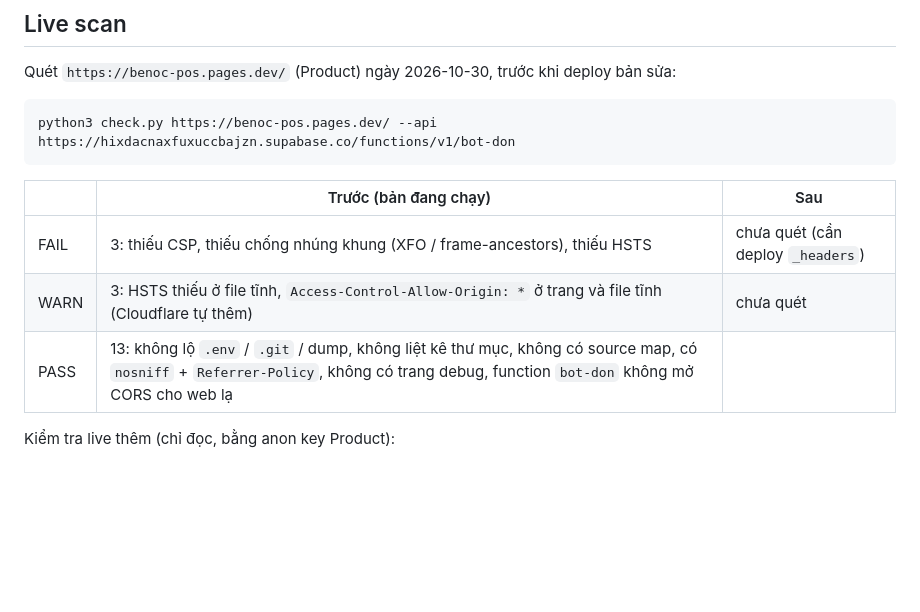
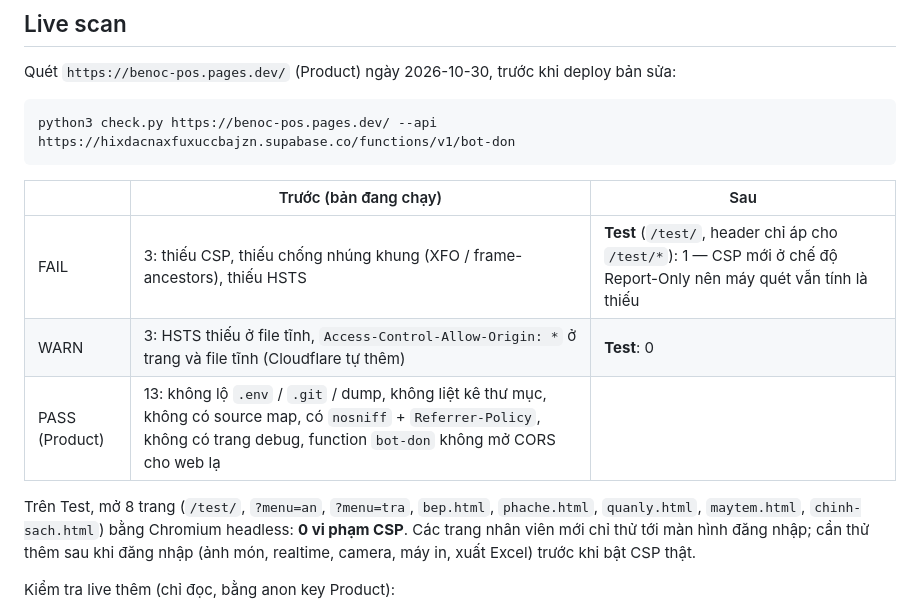
Before and after one commit to NVTthai2802/benoc-pos, a Markdown page: security/AUDIT_SUMMARY.md, the part around the change. Rendered like a GitHub page; blank space fills up the shorter version.

Commit message:
Bảo mật: ghi kết quả quét lại môi trường Test sau khi thêm header

```diff
--- a/security/AUDIT_SUMMARY.md
+++ b/security/AUDIT_SUMMARY.md
@@ -12,9 +12,11 @@ python3 check.py https://benoc-pos.pages.dev/ --api https://hixdacnaxfuxuccbajzn
 
 | | Trước (bản đang chạy) | Sau |
 |---|---|---|
-| FAIL | 3: thiếu CSP, thiếu chống nhúng khung (XFO / frame-ancestors), thiếu HSTS | chưa quét (cần deploy `_headers`) |
-| WARN | 3: HSTS thiếu ở file tĩnh, `Access-Control-Allow-Origin: *` ở trang và file tĩnh (Cloudflare tự thêm) | chưa quét |
-| PASS | 13: không lộ `.env` / `.git` / dump, không liệt kê thư mục, không có source map, có `nosniff` + `Referrer-Policy`, không có trang debug, function `bot-don` không mở CORS cho web lạ | |
+| FAIL | 3: thiếu CSP, thiếu chống nhúng khung (XFO / frame-ancestors), thiếu HSTS | **Test** (`/test/`, header chỉ áp cho `/test/*`): 1 — CSP mới ở chế độ Report-Only nên máy quét vẫn tính là thiếu |
+| WARN | 3: HSTS thiếu ở file tĩnh, `Access-Control-Allow-Origin: *` ở trang và file tĩnh (Cloudflare tự thêm) | **Test**: 0 |
+| PASS (Product) | 13: không lộ `.env` / `.git` / dump, không liệt kê thư mục, không có source map, có `nosniff` + `Referrer-Policy`, không có trang debug, function `bot-don` không mở CORS cho web lạ | |
+
+Trên Test, mở 8 trang (`/test/`, `?menu=an`, `?menu=tra`, `bep.html`, `phache.html`, `quanly.html`, `maytem.html`, `chinh-sach.html`) bằng Chromium headless: **0 vi phạm CSP**. Các trang nhân viên mới chỉ thử tới màn hình đăng nhập; cần thử thêm sau khi đăng nhập (ảnh món, realtime, camera, máy in, xuất Excel) trước khi bật CSP thật.
 
 Kiểm tra live thêm (chỉ đọc, bằng anon key Product):
 
```
